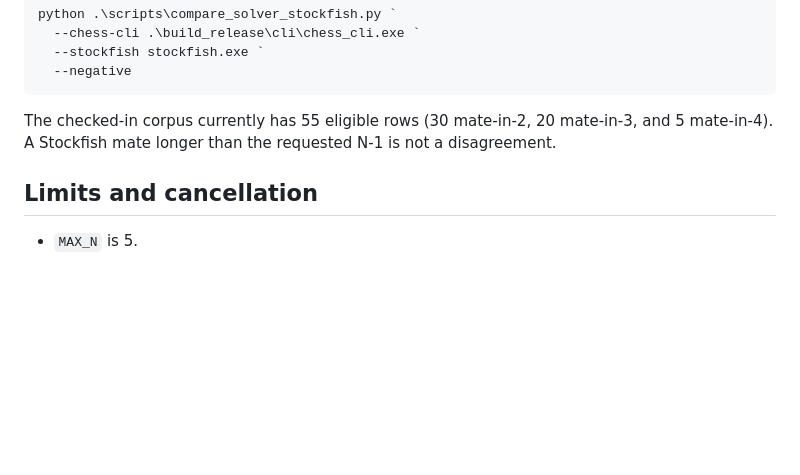
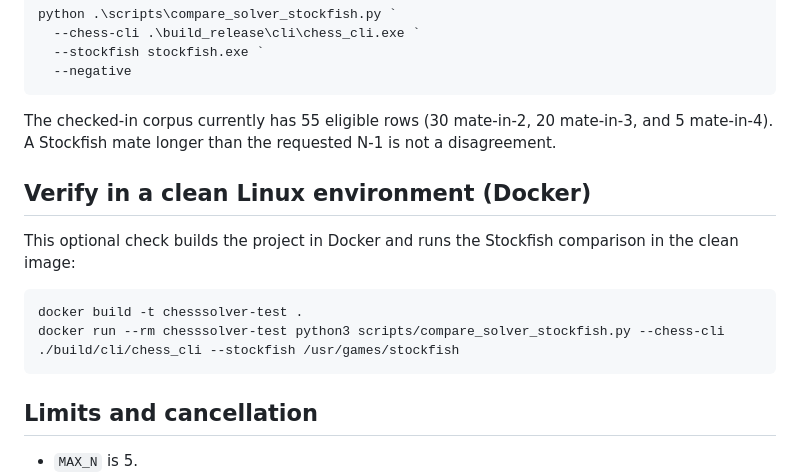
Before and after one commit to NarekKhachatryan-Dev/Chess_Analyser_Web, a Markdown page: README.md, the part around the change. Drawn GitHub-style; blank space fills up the shorter version.

Commit message:
README: Docker verification

````diff
--- a/README.md
+++ b/README.md
@@ -132,6 +132,16 @@ The checked-in corpus currently has 55 eligible rows (30 mate-in-2,
 20 mate-in-3, and 5 mate-in-4). A Stockfish mate longer than the requested
 N-1 is not a disagreement.
 
+## Verify in a clean Linux environment (Docker)
+
+This optional check builds the project in Docker and runs the Stockfish
+comparison in the clean image:
+
+```bash
+docker build -t chesssolver-test .
+docker run --rm chesssolver-test python3 scripts/compare_solver_stockfish.py --chess-cli ./build/cli/chess_cli --stockfish /usr/games/stockfish
+```
+
 ## Limits and cancellation
 
 - `MAX_N` is 5.
````
